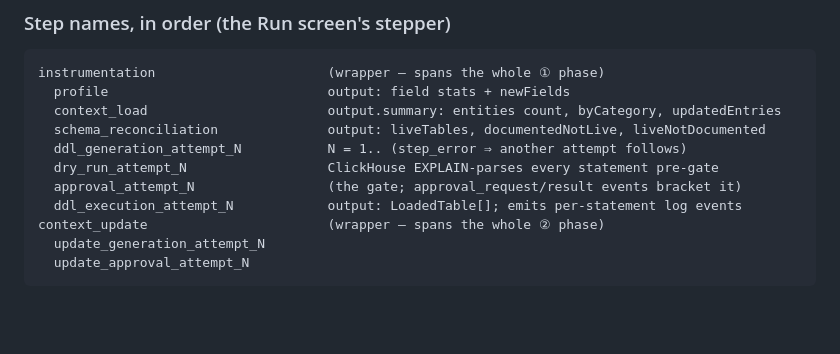
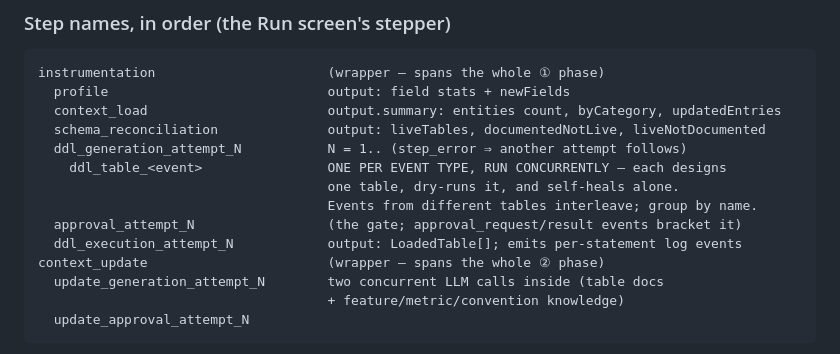
Before and after one commit to bjpadhy/Clickwright, a Markdown page: backend/API.md, the part around one of its changes. Drawn GitHub-style; blank space fills up the shorter version.

````diff
--- a/backend/API.md
+++ b/backend/API.md
@@ -188,11 +195,14 @@ instrumentation                      (wrapper — spans the whole ① phase)
   context_load                       output.summary: entities count, byCategory, updatedEntries
   schema_reconciliation              output: liveTables, documentedNotLive, liveNotDocumented
   ddl_generation_attempt_N           N = 1.. (step_error ⇒ another attempt follows)
-  dry_run_attempt_N                  ClickHouse EXPLAIN-parses every statement pre-gate
+    ddl_table_<event>                ONE PER EVENT TYPE, RUN CONCURRENTLY — each designs
+                                     one table, dry-runs it, and self-heals alone.
+                                     Events from different tables interleave; group by name.
   approval_attempt_N                 (the gate; approval_request/result events bracket it)
   ddl_execution_attempt_N            output: LoadedTable[]; emits per-statement log events
 context_update                       (wrapper — spans the whole ② phase)
-  update_generation_attempt_N
+  update_generation_attempt_N        two concurrent LLM calls inside (table docs
+                                     + feature/metric/convention knowledge)
   update_approval_attempt_N
 ```
 
````
Also changed, not shown: other parts of backend/API.md (+55 -17 lines).
